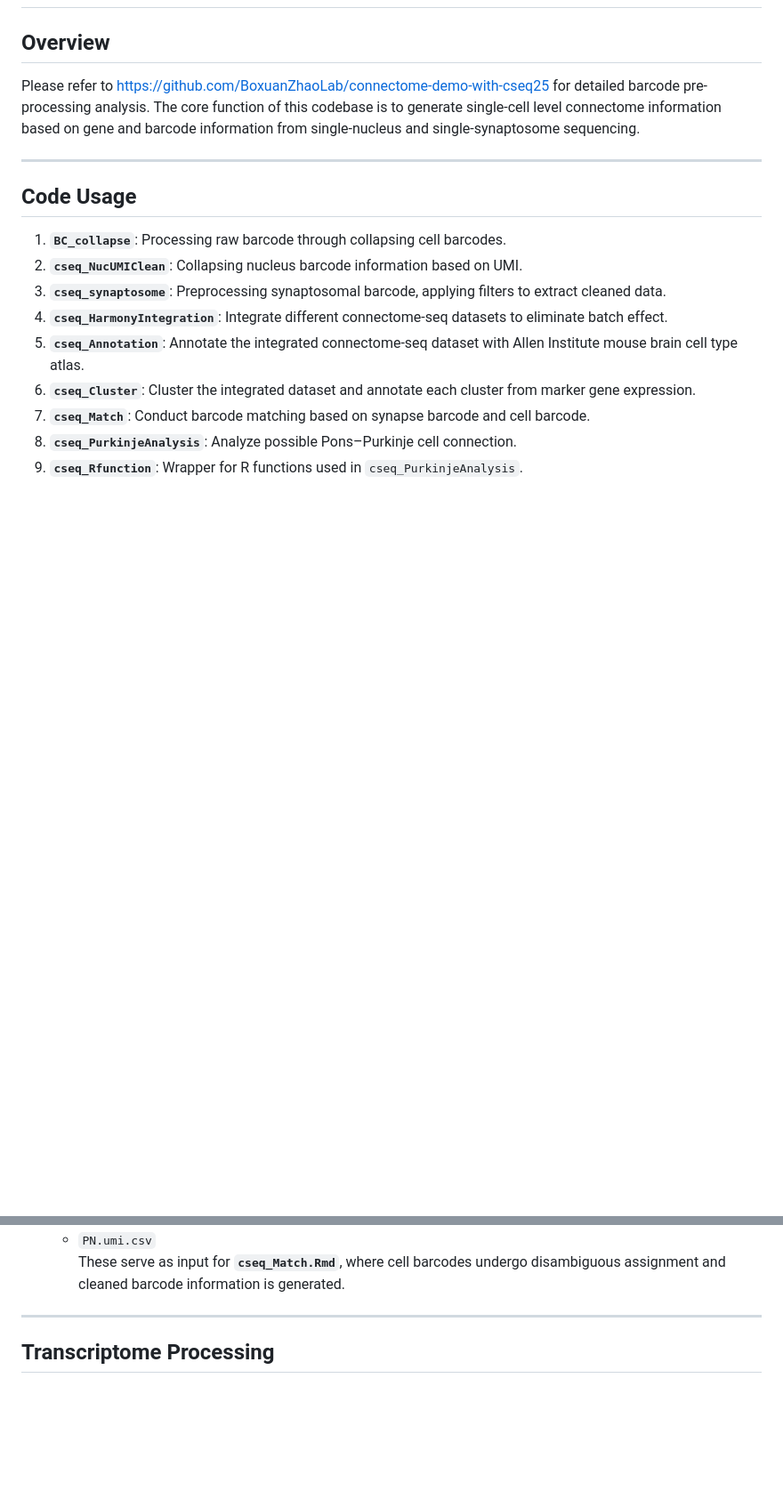
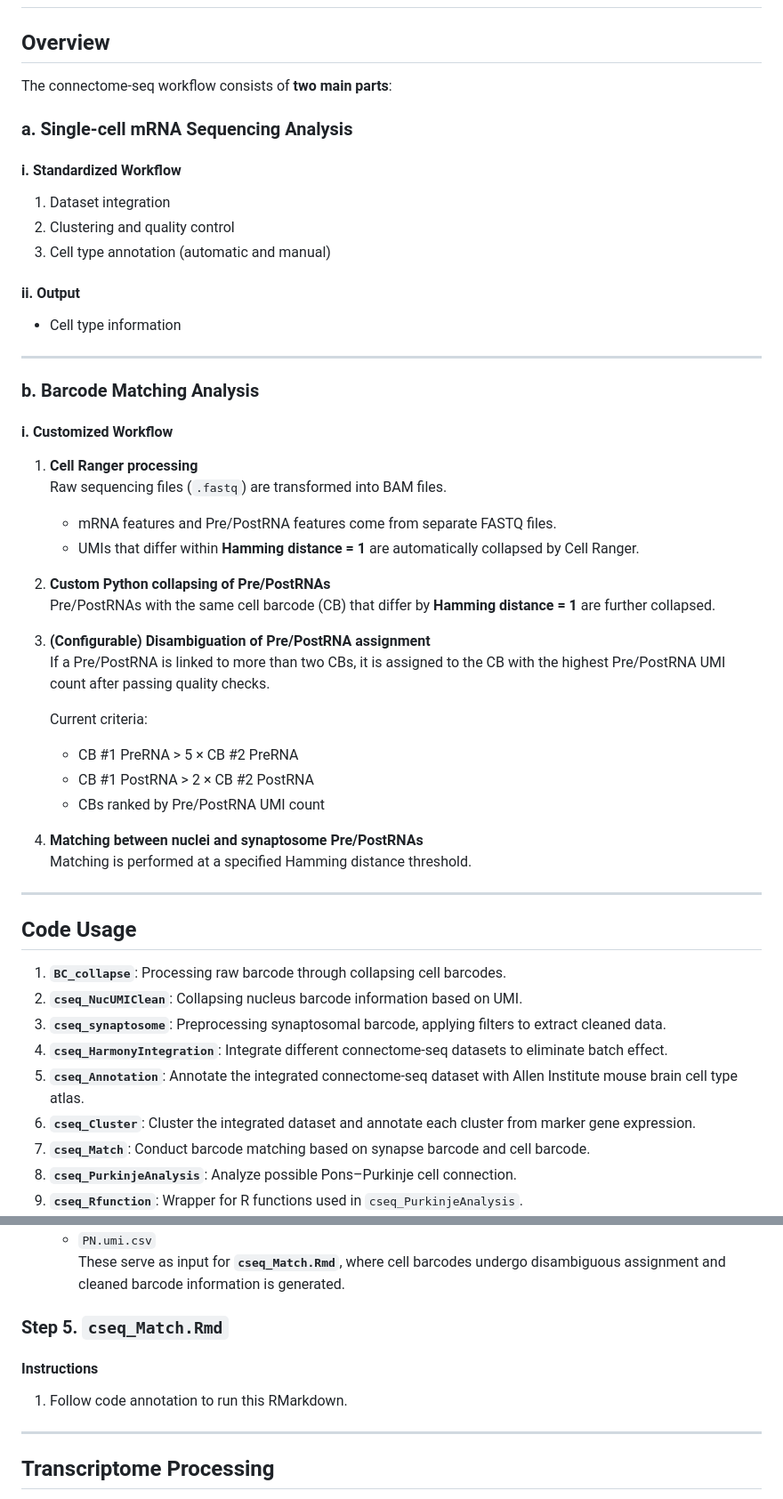
Before and after one commit to BoxuanZhaoLab/connectome-seq-code, a Markdown page: README.md, 2 parts joined by grey strips. Shown at 89% size. GitHub-like rendering; blank space fills up the shorter version.

```diff
--- a/README.md
+++ b/README.md
@@ -1,8 +1,42 @@
 # Connectome-seq Code
 
 ## Overview
-Please refer to https://github.com/BoxuanZhaoLab/connectome-demo-with-cseq25 for detailed barcode pre-processing analysis.
-The core function of this codebase is to generate single-cell level connectome information based on gene and barcode information from single-nucleus and single-synaptosome sequencing.
+The connectome-seq workflow consists of **two main parts**:
+
+### a. Single-cell mRNA Sequencing Analysis
+
+#### i. Standardized Workflow
+1. Dataset integration
+2. Clustering and quality control
+3. Cell type annotation (automatic and manual)
+
+#### ii. Output
+- Cell type information
+
+---
+
+### b. Barcode Matching Analysis
+
+#### i. Customized Workflow
+
+1. **Cell Ranger processing**
+   Raw sequencing files (`.fastq`) are transformed into BAM files.
+   - mRNA features and Pre/PostRNA features come from separate FASTQ files.
+   - UMIs that differ within **Hamming distance = 1** are automatically collapsed by Cell Ranger.
+
+2. **Custom Python collapsing of Pre/PostRNAs**
+   Pre/PostRNAs with the same cell barcode (CB) that differ by **Hamming distance = 1** are further collapsed.
+
+3. **(Configurable) Disambiguation of Pre/PostRNA assignment**
+   If a Pre/PostRNA is linked to more than two CBs, it is assigned to the CB with the highest Pre/PostRNA UMI count after passing quality checks.
+
+   Current criteria:
+   - CB #1 PreRNA > 5 × CB #2 PreRNA
+   - CB #1 PostRNA > 2 × CB #2 PostRNA
+   - CBs ranked by Pre/PostRNA UMI count
+
+4. **Matching between nuclei and synaptosome Pre/PostRNAs**
+   Matching is performed at a specified Hamming distance threshold.
 
 ---
 
@@ -35,6 +135,12 @@ The core function of this codebase is to generate single-cell level connectome i
    - `CN.umi.csv`
    - `PN.umi.csv`
    These serve as input for **`cseq_Match.Rmd`**, where cell barcodes undergo disambiguous assignment and cleaned barcode information is generated.
+
+### Step 5. `cseq_Match.Rmd`
+
+#### Instructions
+
+1. Follow code annotation to run this RMarkdown.
 
 ---
 
```
Also changed, not shown: other parts of README.md (+73 -7 lines).
